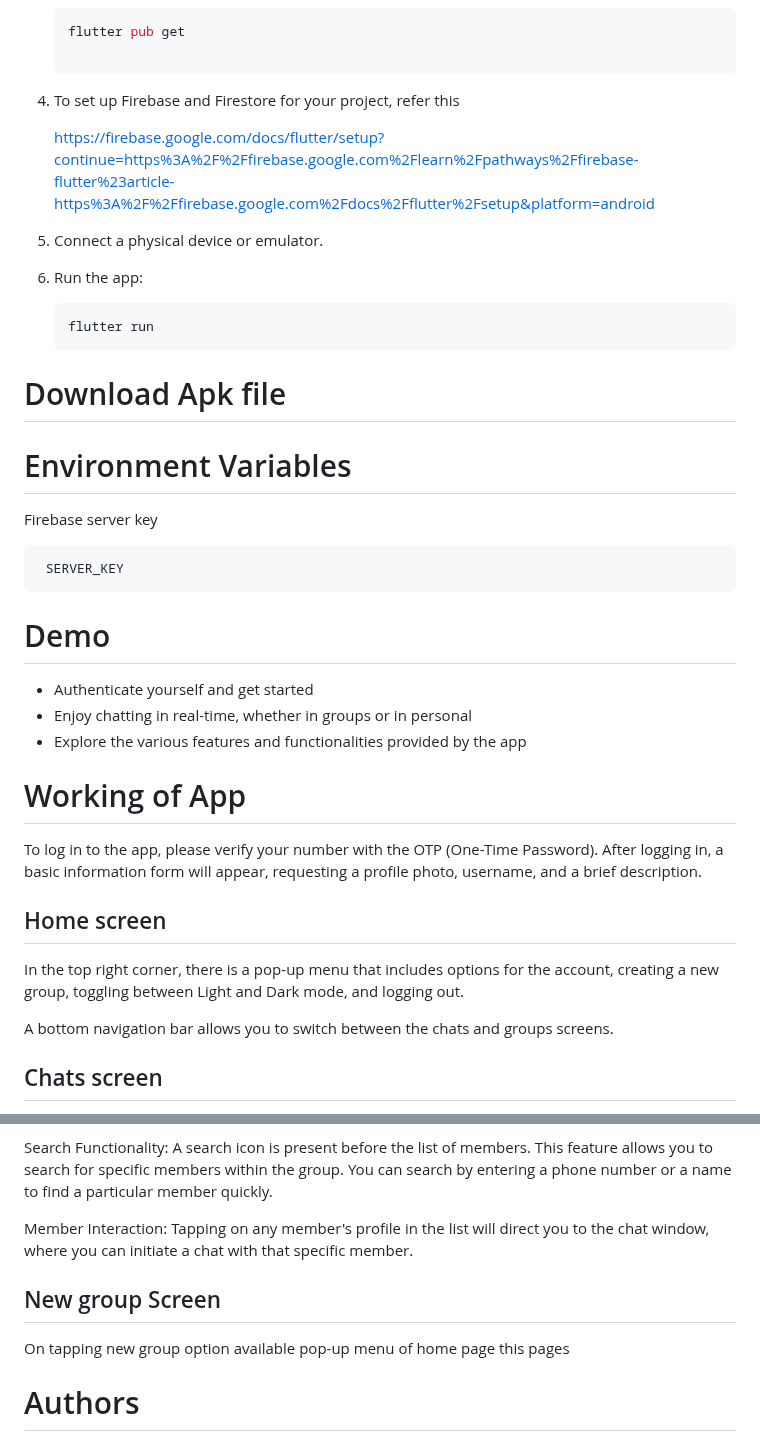
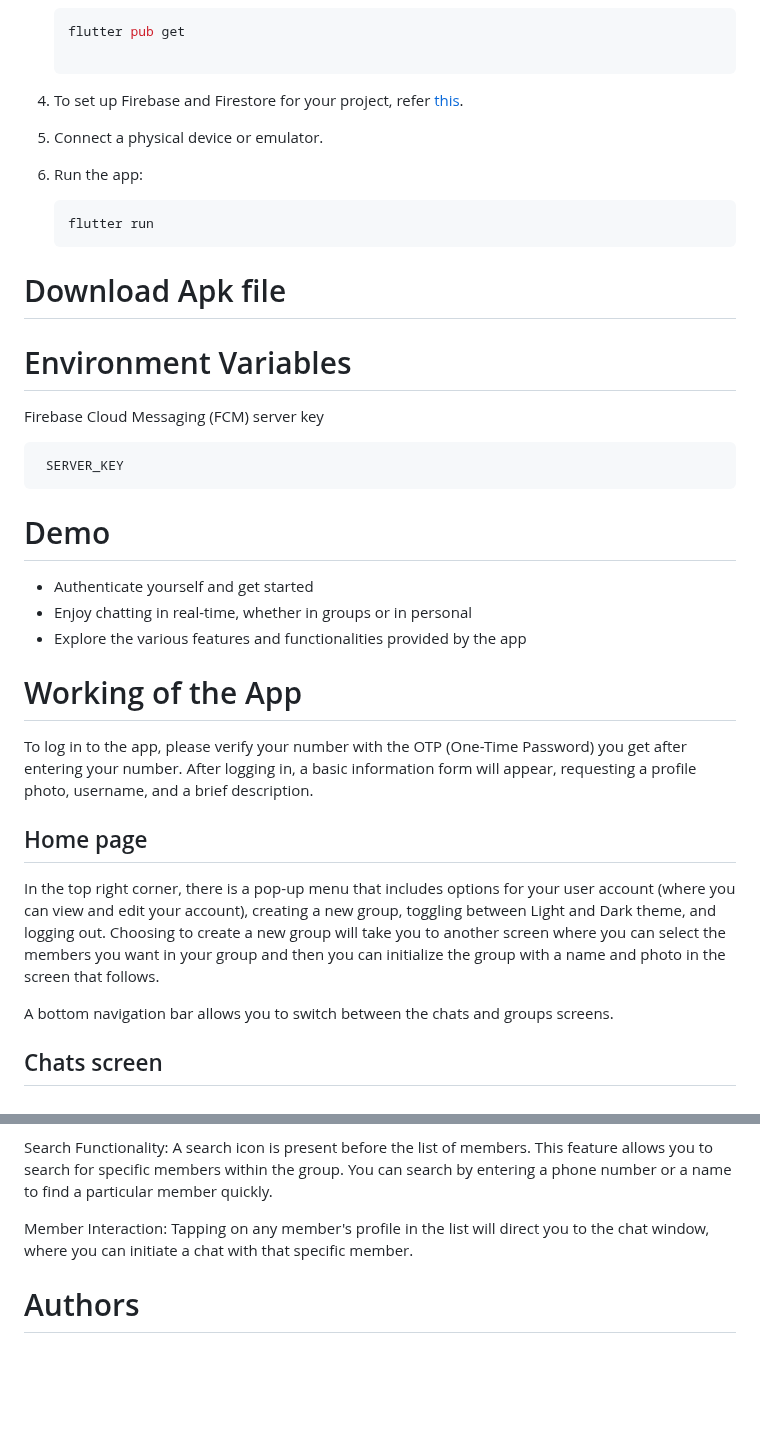
Before and after one commit to shashical/Chatrix, a Markdown page: README.md, 2 parts joined by grey strips. GitHub-like rendering; blank space fills up the shorter version.

````diff
--- a/README.md
+++ b/README.md
@@ -40,16 +40,14 @@ To get started with Chatrix, follow these steps:
    ```bash
    flutter pub get
 
-4. To set up Firebase and Firestore for your project, refer this
-
-    https://firebase.google.com/docs/flutter/setup?continue=https%3A%2F%2Ffirebase.google.com%2Flearn%2Fpathways%2Ffirebase-flutter%23article-https%3A%2F%2Ffirebase.google.com%2Fdocs%2Fflutter%2Fsetup&platform=android
+4. To set up Firebase and Firestore for your project, refer [this](https://firebase.google.com/docs/flutter/setup?continue=https%3A%2F%2Ffirebase.google.com%2Flearn%2Fpathways%2Ffirebase-flutter%23article-https%3A%2F%2Ffirebase.google.com%2Fdocs%2Fflutter%2Fsetup&platform=android).
 5. Connect a physical device or emulator.
 6. Run the app:
    ```bash
    flutter run
 # Download Apk file
 # Environment Variables
-Firebase server key
+Firebase Cloud Messaging (FCM) server key
 ```bash
  SERVER_KEY
 ```
@@ -57,10 +55,10 @@ Firebase server key
 + Authenticate yourself and get started
 + Enjoy chatting in real-time, whether in groups or in personal
 + Explore the various features and functionalities provided by the app
-# Working of App
- To log in to the app, please verify your number with the OTP (One-Time Password). After logging in, a basic information form will appear, requesting a profile photo, username, and a brief description.
- ## Home screen
- In the top right corner, there is a pop-up menu that includes options for the account, creating a new group, toggling between Light and Dark mode, and logging out.
+# Working of the App
+ To log in to the app, please verify your number with the OTP (One-Time Password) you get after entering your number. After logging in, a basic information form will appear, requesting a profile photo, username, and a brief description.
+ ## Home page
+ In the top right corner, there is a pop-up menu that includes options for your user account (where you can view and edit your account), creating a new group, toggling between Light and Dark theme, and logging out. Choosing to create a new group will take you to another screen where you can select the members you want in your group and then you can initialize the group with a name and photo in the screen that follows.
 
 A bottom navigation bar allows you to switch between the chats and groups screens.
  ## Chats screen
@@ -112,8 +110,6 @@ List of Group Members: Following the group information, there is a list of group
 Search Functionality: A search icon is present before the list of members. This feature allows you to search for specific members within the group. You can search by entering a phone number or a name to find a particular member quickly.
 
 Member Interaction: Tapping on any member's profile in the list will direct you to the chat window, where you can initiate a chat with that specific member.
-## New group Screen
-On tapping new group option available pop-up menu of home page this pages
 
 
 
````
